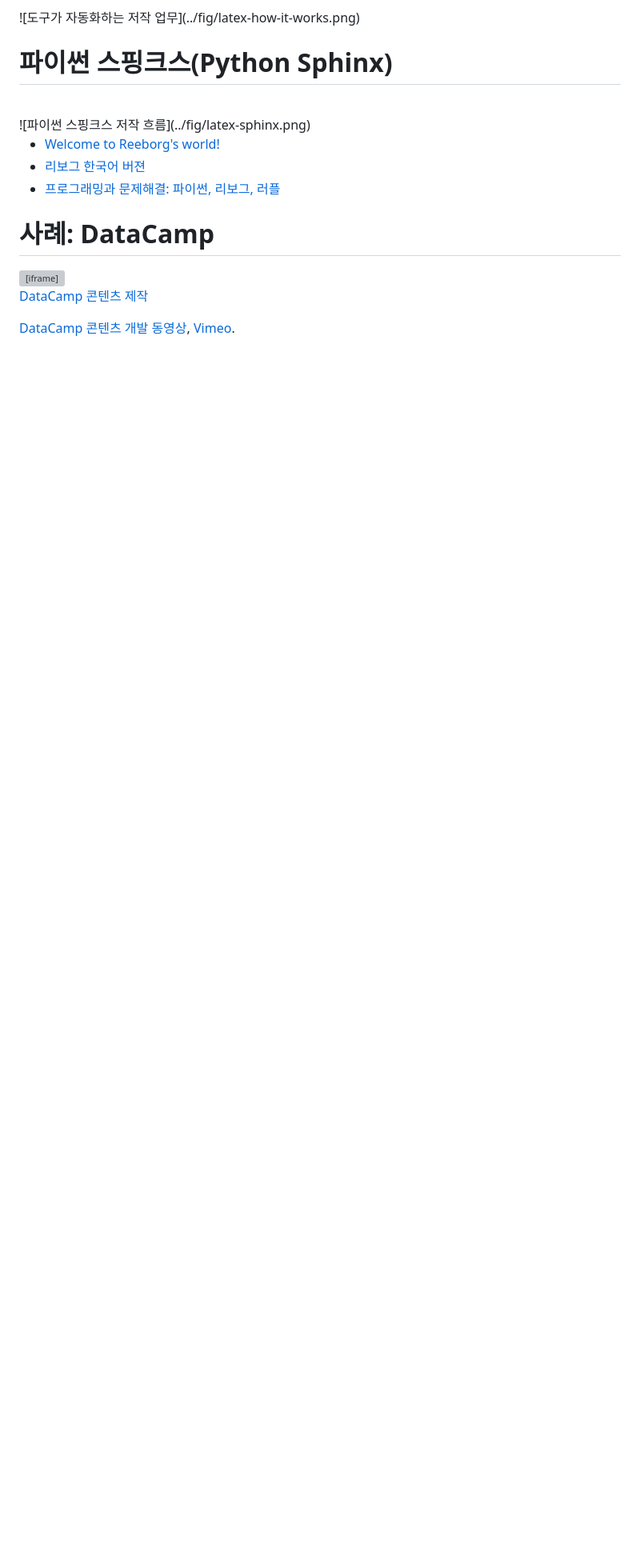
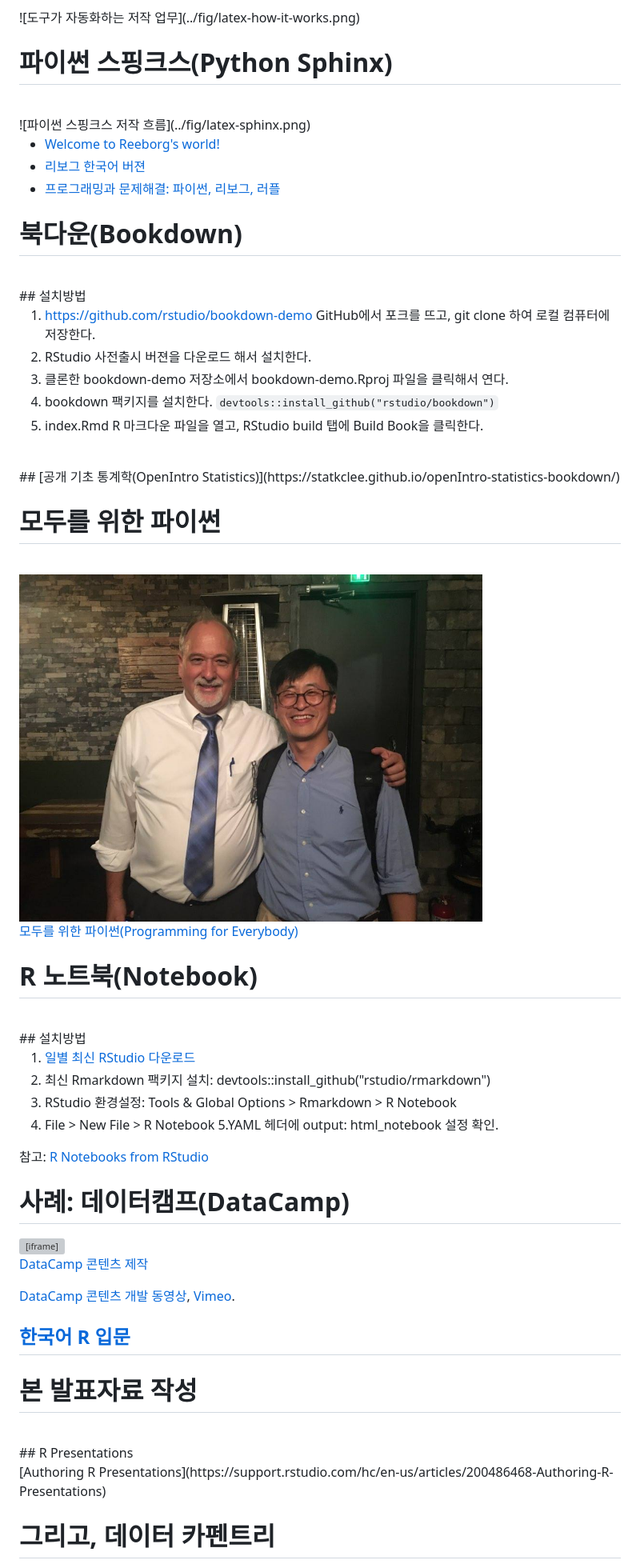
Before and after one commit to statkclee/ds-authoring, a Markdown page: slides/ds_authoring_toolchain.md, the part around the change printed below. Shown: that part at 80% size. GitHub-like rendering; pictures changed too: fig/chuck_and_victor.jpg (added); blank space fills up the shorter version; grey boxes are pictures that could not be loaded.

Commit message:
initial authoring draft

```diff
--- a/slides/ds_authoring_toolchain.md
+++ b/slides/ds_authoring_toolchain.md
@@ -148,7 +148,43 @@ font-family: 'jejugothic'
 - [리보그 한국어 버젼](http://reeborg.ca/docs/ko/index.html)
 - [프로그래밍과 문제해결: 파이썬, 리보그, 러플](http://reeborg.xwmooc.org/)
 
-사례: DataCamp
+북다운(Bookdown)
+=======================================================
+<br/>
+## 설치방법
+
+1. <https://github.com/rstudio/bookdown-demo> GitHub에서 포크를 뜨고, git clone 하여 로컬 컴퓨터에 저장한다.
+2. RStudio 사전출시 버젼을 다운로드 해서 설치한다.
+3. 클론한 bookdown-demo 저장소에서 bookdown-demo.Rproj 파일을 클릭해서 연다.
+4. bookdown 팩키지를 설치한다. `devtools::install_github("rstudio/bookdown")`
+5. index.Rmd R 마크다운 파일을 열고, RStudio build 탭에 Build Book을 클릭한다.
+
+<br/>
+## [공개 기초 통계학(OpenIntro Statistics)](https://statkclee.github.io/openIntro-statistics-bookdown/)
+
+모두를 위한 파이썬
+=======================================================
+<br/>
+
+<img src="../fig/chuck_and_victor.jpg" alt="세브란스 교수님과 함께" width="77%" />
+
+[모두를 위한 파이썬(Programming for Everybody)](https://statkclee.github.io/pythonlearn-kr/)
+
+
+R 노트북(Notebook)
+=======================================================
+<br/>
+## 설치방법
+
+1. [일별 최신 RStudio 다운로드](https://www.rstudio.org/download/daily/desktop/)
+2. 최신 Rmarkdown 팩키지 설치: devtools::install_github("rstudio/rmarkdown")
+3. RStudio 환경설정: Tools & Global Options > Rmarkdown > R Notebook
+4. File > New File > R Notebook
+5.YAML 헤더에 output: html_notebook 설정 확인.
+
+참고: [R Notebooks from RStudio](http://rmarkdown.rstudio.com/r_notebooks.html)
+
+사례: 데이터캠프(DataCamp)
 =======================================================
 
 <iframe src="https://player.vimeo.com/video/153250442?title=0&byline=0&portrait=0" width="640" height="375" frameborder="0" webkitallowfullscreen mozallowfullscreen allowfullscreen></iframe>
@@ -156,3 +192,17 @@ font-family: 'jejugothic'
 [DataCamp 콘텐츠 제작](https://www.datacamp.com/teach/documentation)
 <p><a href="https://vimeo.com/153250442">DataCamp 콘텐츠 개발 동영상</a>, <a href="https://vimeo.com">Vimeo</a>.</p>
 
+## [한국어 R 입문](https://www.datacamp.com/courses/1709)
+
+본 발표자료 작성
+=======================================================
+<br/>
+## R Presentations
+<br/>
+[Authoring R Presentations](https://support.rstudio.com/hc/en-us/articles/200486468-Authoring-R-Presentations)
+
+
+그리고, 데이터 카펜트리
+=======================================================
+<br/>
+
```
Also changed, not shown: other parts of slides/ds_authoring_toolchain.md (+8 -0 lines), 1 other file.
